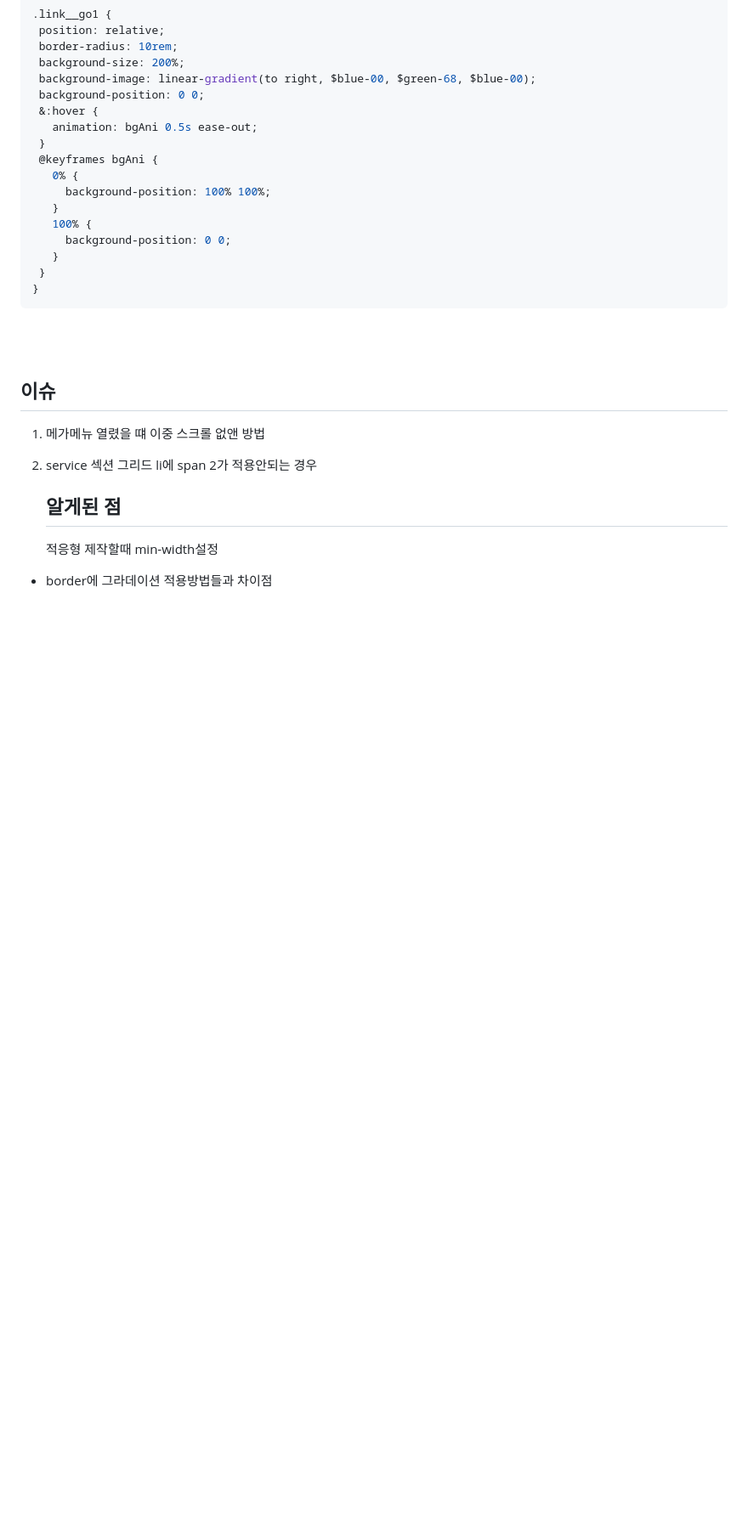
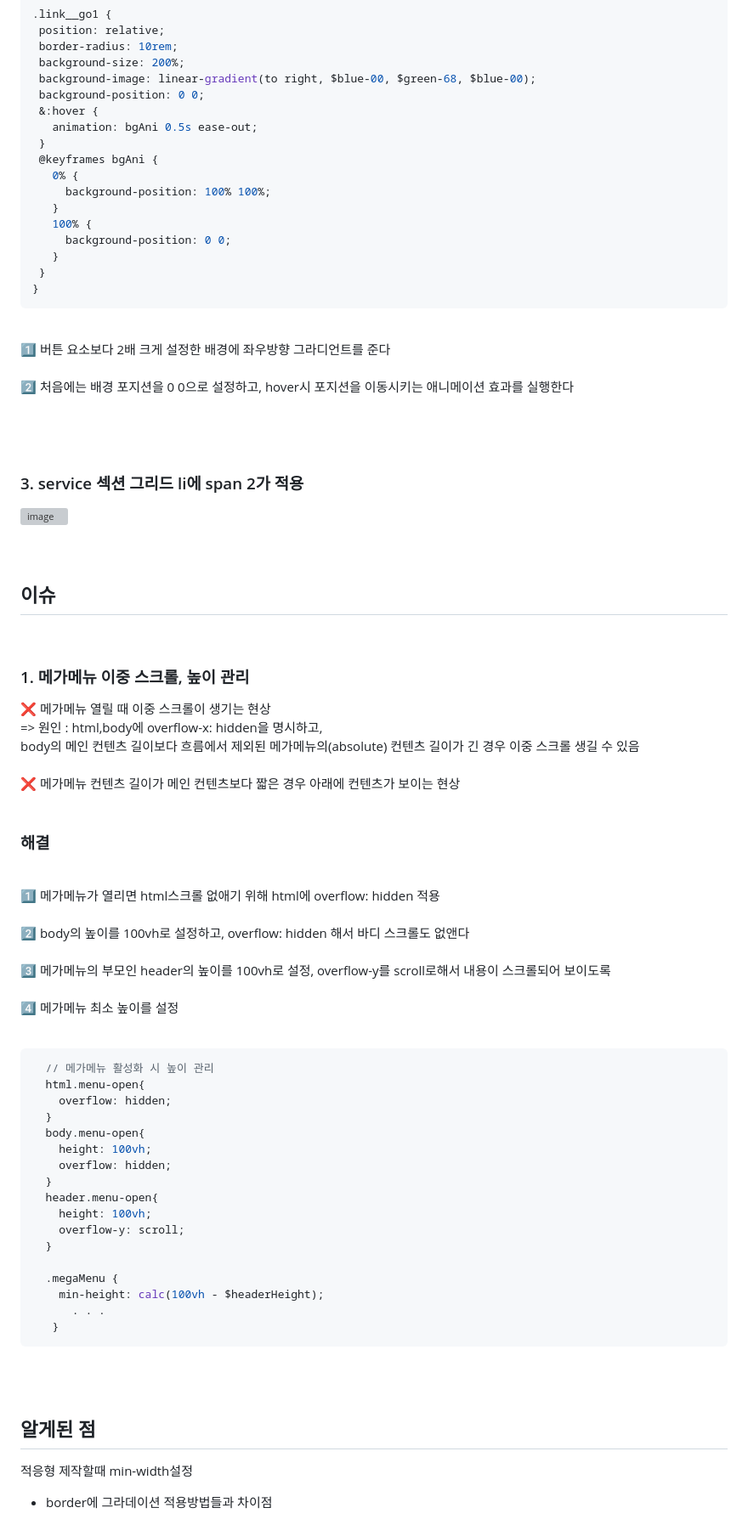
Before and after one commit to kminjoo9093/NHBank, a Markdown page: README.md, the part around the change printed below. Shown: that part at 85% size. GitHub-like rendering; blank space fills up the shorter version; grey boxes are pictures that could not be loaded.

````diff
--- a/README.md
+++ b/README.md
@@ -453,13 +455,58 @@ export const getServiceData = (dataList = serviceData) => {
 }
 ```
 
+<br>
+1️⃣  버튼 요소보다 2배 크게 설정한 배경에 좌우방향 그라디언트를 준다  <br><br>
+2️⃣  처음에는 배경 포지션을 0 0으로 설정하고, hover시 포지션을 이동시키는 애니메이션 효과를 실행한다  <br><br>
+
+<br><br>
+### 3. service 섹션 그리드 li에 span 2가 적용 <br>
+
+<img width="1253" alt="image" src="https://github.com/user-attachments/assets/a325ca60-30e3-46dd-9411-eb658ade2710" />
+
+
+<br><br>
+
+## 이슈
+<br>
+
+### 1. 메가메뉴 이중 스크롤, 높이 관리 <br>
+❌ 메가메뉴 열릴 때 이중 스크롤이 생기는 현상 <br>
+   => 원인 : html,body에 overflow-x: hidden을 명시하고, <br>
+            body의 메인 컨텐츠 길이보다 흐름에서 제외된 메가메뉴의(absolute) 컨텐츠 길이가 긴 경우 이중 스크롤 생길 수 있음 <br>
+   <br>
+❌ 메가메뉴 컨텐츠 길이가 메인 컨텐츠보다 짧은 경우 아래에 컨텐츠가 보이는 현상
+<br><br>
+
+### 해결 <br><br>
+1️⃣   메가메뉴가 열리면 html스크롤 없애기 위해 html에 overflow: hidden 적용 <br><br>
+2️⃣   body의 높이를 100vh로 설정하고, overflow: hidden 해서 바디 스크롤도 없앤다 <br><br>
+3️⃣   메가메뉴의 부모인 header의 높이를 100vh로 설정, overflow-y를 scroll로해서 내용이 스크롤되어 보이도록 <br><br>
+4️⃣   메가메뉴 최소 높이를 설정<br><br>
+
+```scss
+  // 메가메뉴 활성화 시 높이 관리
+  html.menu-open{
+    overflow: hidden;
+  }
+  body.menu-open{
+    height: 100vh;
+    overflow: hidden;
+  }
+  header.menu-open{
+    height: 100vh;
+    overflow-y: scroll;
+  }
+
+  .megaMenu {
+    min-height: calc(100vh - $headerHeight);
+      . . .
+   }
+```
+
 <br><br>
 
 
-## 이슈
-1. 메가메뉴 열렸을 떄 이중 스크롤 없앤 방법
-3. service 섹션 그리드 li에 span 2가 적용안되는 경우
-
-   ## 알게된 점
+## 알게된 점
    적응형 제작할때 min-width설정
 - border에 그라데이션 적용방법들과 차이점
````
Also changed, not shown: other parts of README.md (+4 -2 lines).
